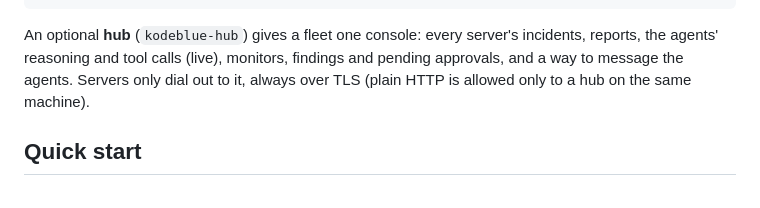
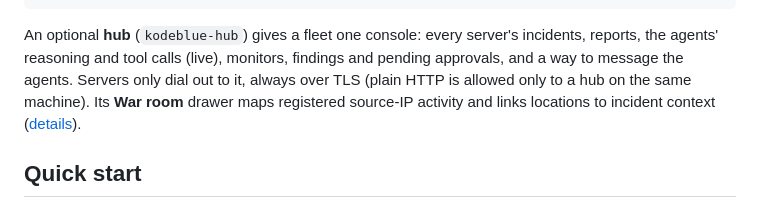
Before and after one commit to Problem99-io/kodeblue, a Markdown page: README.md, the part around the change. Rendered like a GitHub page.

Commit message:
hub: add opt-in War room source activity map

````diff
--- a/README.md
+++ b/README.md
@@ -30,7 +30,7 @@ fast watch (5s) ─► sensors (60s, 0 tokens) ─► deterministic filters (0 t
               daily review session ◄─ reports/skills/monitors ◄─ one agent session per incident ─► respond (policy) ─► Slack
 ```
 
-An optional **hub** (`kodeblue-hub`) gives a fleet one console: every server's incidents, reports, the agents' reasoning and tool calls (live), monitors, findings and pending approvals, and a way to message the agents. Servers only dial out to it, always over TLS (plain HTTP is allowed only to a hub on the same machine).
+An optional **hub** (`kodeblue-hub`) gives a fleet one console: every server's incidents, reports, the agents' reasoning and tool calls (live), monitors, findings and pending approvals, and a way to message the agents. Servers only dial out to it, always over TLS (plain HTTP is allowed only to a hub on the same machine). Its **War room** drawer maps registered source-IP activity and links locations to incident context ([details](docs/hub.md#war-room)).
 
 ## Quick start
 
````
Also changed, not shown: docs/hub.md (+70 -1 lines), docs/assets/war-room-consent.jpg (added), docs/assets/war-room-details.jpg (added), docs/assets/war-room-map.jpg (added), docs/assets/war-room-retained-context.jpg (added), 13 other files.
